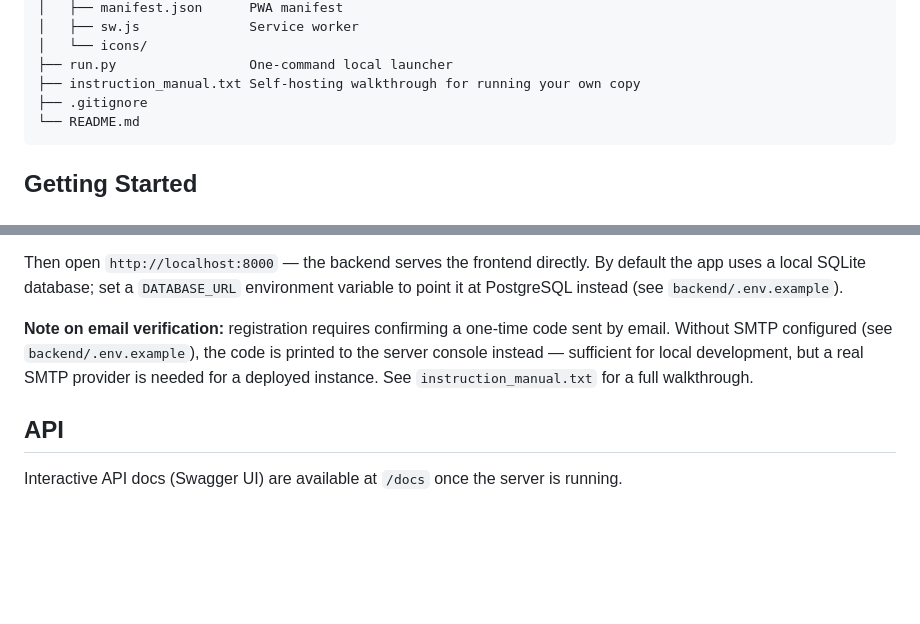
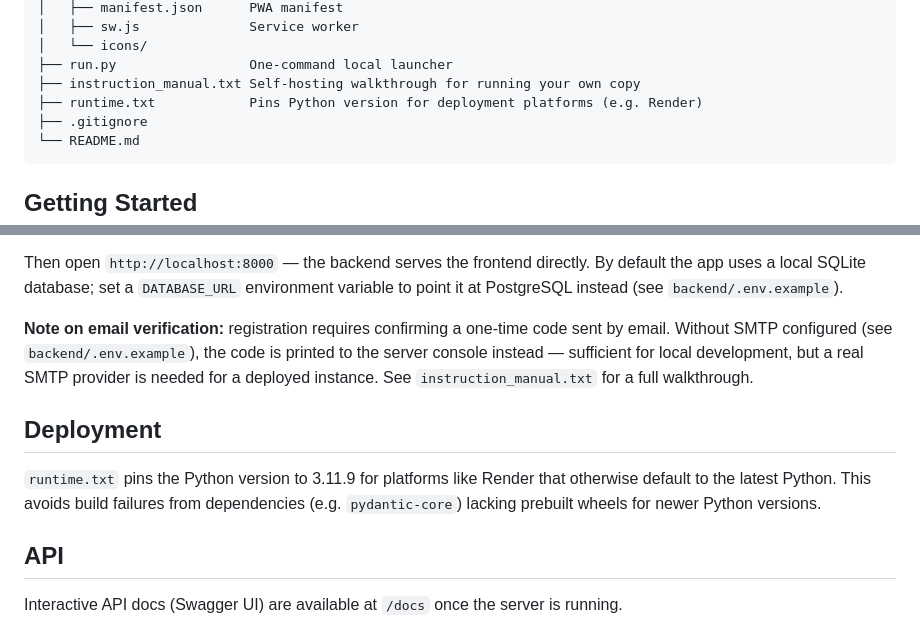
Before and after one commit to shivanshbtr/Trankr, a Markdown page: README.md, 2 parts joined by grey strips. Drawn GitHub-style; blank space fills up the shorter version.

Commit message:
Update README with Python version pinning details
Added runtime.txt section to specify Python version for deployment.

````diff
--- a/README.md
+++ b/README.md
@@ -57,6 +57,7 @@ trankr/
 │   └── icons/
 ├── run.py                 One-command local launcher
 ├── instruction_manual.txt Self-hosting walkthrough for running your own copy
+├── runtime.txt            Pins Python version for deployment platforms (e.g. Render)
 ├── .gitignore
 └── README.md
 ```
@@ -76,6 +77,10 @@ Then open `http://localhost:8000` — the backend serves the frontend directly.
 
 **Note on email verification:** registration requires confirming a one-time code sent by email. Without SMTP configured (see `backend/.env.example`), the code is printed to the server console instead — sufficient for local development, but a real SMTP provider is needed for a deployed instance. See `instruction_manual.txt` for a full walkthrough.
 
+## Deployment
+
+`runtime.txt` pins the Python version to 3.11.9 for platforms like Render that otherwise default to the latest Python. This avoids build failures from dependencies (e.g. `pydantic-core`) lacking prebuilt wheels for newer Python versions.
+
 ## API
 
 Interactive API docs (Swagger UI) are available at `/docs` once the server is running.
````
